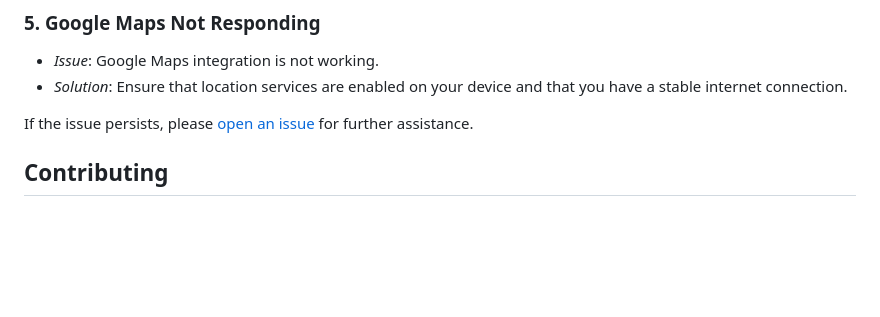
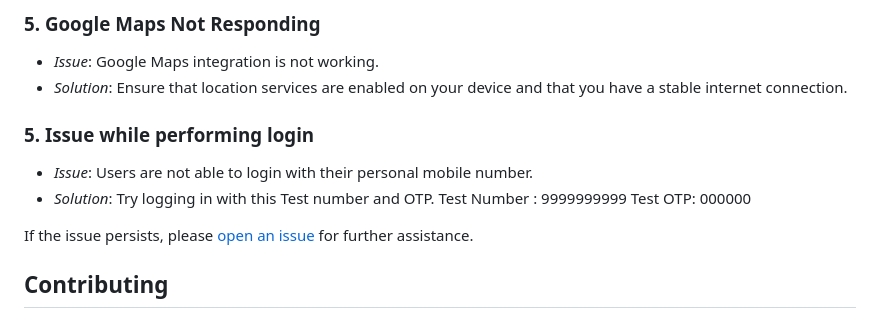
Before and after one commit to Shubham-Zone/Citizen_Squad, a Markdown page: README.md, the part around the change. Rendered like a GitHub page; blank space fills up the shorter version.

Commit message:
Added Test number and OTP

```diff
--- a/README.md
+++ b/README.md
@@ -68,6 +68,13 @@ If you encounter any issues while using the Citizen Squad app, consider the foll
 - *Issue*: Google Maps integration is not working.
 - *Solution*: Ensure that location services are enabled on your device and that you have a stable internet connection.
 
+### 5. Issue while performing login
+- *Issue*: Users are not able to login with their personal mobile number.
+- *Solution*: Try logging in with this Test number and OTP.
+              Test Number : 9999999999
+              Test OTP: 000000
+
+
 If the issue persists, please [open an issue](https://github.com/Shubham-zone/citizen-squad/issues) for further assistance.
 
 ## Contributing
```
